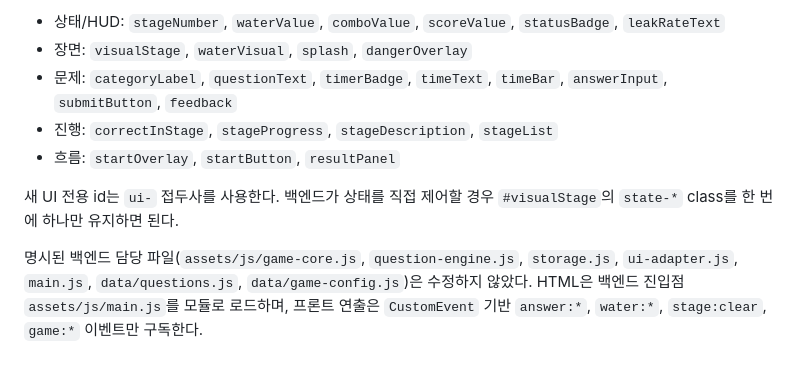
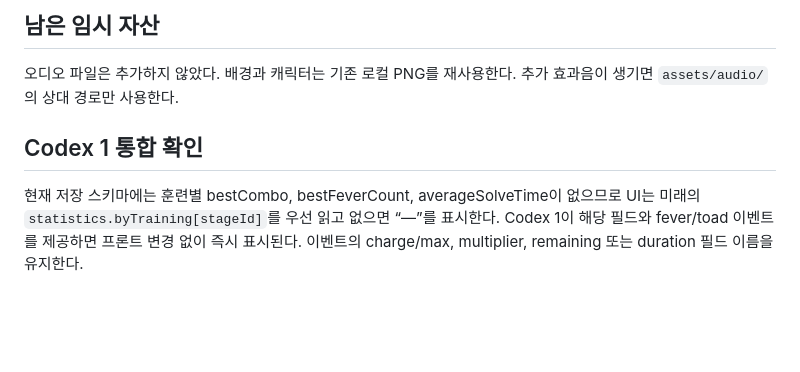
Before and after one commit to Skylark51/-, a Markdown page: docs/FRONTEND_WORK.md, the part around one of its changes. GitHub-like rendering; blank space fills up the shorter version.

Commit message:
Document training UI and event integration

```diff
--- a/docs/FRONTEND_WORK.md
+++ b/docs/FRONTEND_WORK.md
@@ -69,10 +80,12 @@
 
-- 상태/HUD: `stageNumber`, `waterValue`, `comboValue`, `scoreValue`, `statusBadge`, `leakRateText`
-- 장면: `visualStage`, `waterVisual`, `splash`, `dangerOverlay`
-- 문제: `categoryLabel`, `questionText`, `timerBadge`, `timeText`, `timeBar`, `answerInput`, `submitButton`, `feedback`
-- 진행: `correctInStage`, `stageProgress`, `stageDescription`, `stageList`
-- 흐름: `startOverlay`, `startButton`, `resultPanel`
+## 남은 임시 자산
 
-새 UI 전용 id는 `ui-` 접두사를 사용한다. 백엔드가 상태를 직접 제어할 경우 `#visualStage`의 `state-*` class를 한 번에 하나만 유지하면 된다.
+오디오 파일은 추가하지 않았다. 배경과 캐릭터는 기존 로컬 PNG를 재사용한다.
+추가 효과음이 생기면 `assets/audio/`의 상대 경로만 사용한다.
 
-명시된 백엔드 담당 파일(`assets/js/game-core.js`, `question-engine.js`, `storage.js`, `ui-adapter.js`, `main.js`, `data/questions.js`, `data/game-config.js`)은 수정하지 않았다. HTML은 백엔드 진입점 `assets/js/main.js`를 모듈로 로드하며, 프론트 연출은 `CustomEvent` 기반 `answer:*`, `water:*`, `stage:clear`, `game:*` 이벤트만 구독한다.
+## Codex 1 통합 확인
+
+현재 저장 스키마에는 훈련별 bestCombo, bestFeverCount, averageSolveTime이 없으므로
+UI는 미래의 `statistics.byTraining[stageId]`를 우선 읽고 없으면 “—”를 표시한다.
+Codex 1이 해당 필드와 fever/toad 이벤트를 제공하면 프론트 변경 없이 즉시 표시된다.
+이벤트의 charge/max, multiplier, remaining 또는 duration 필드 이름을 유지한다.
```
Also changed, not shown: other parts of docs/FRONTEND_WORK.md (+58 -47 lines).
